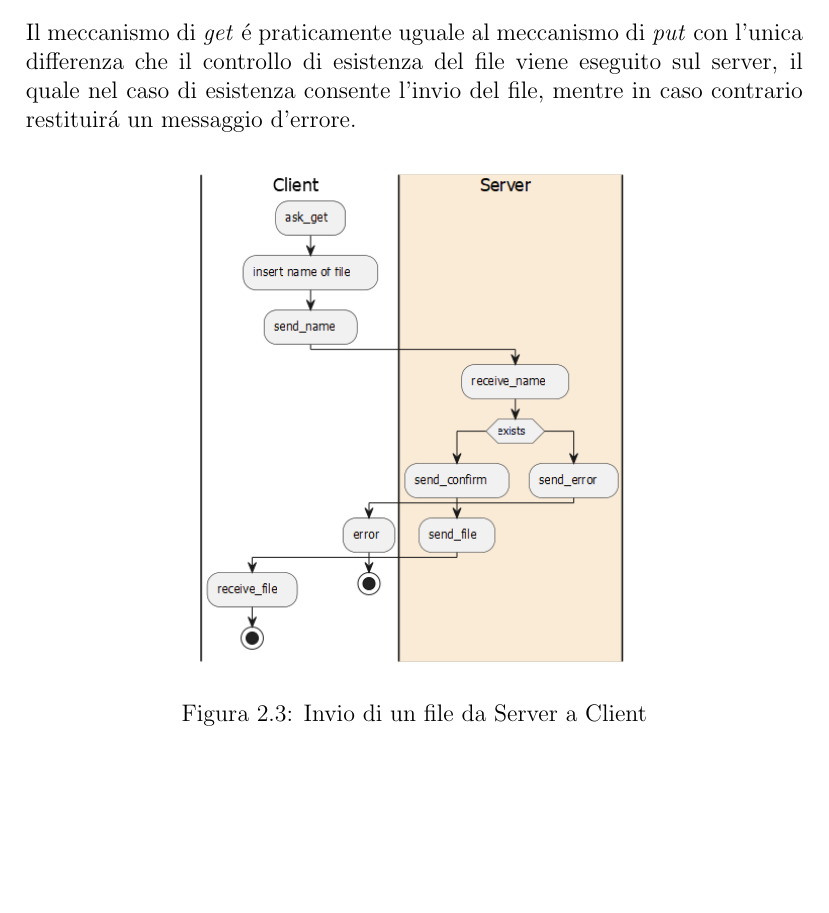
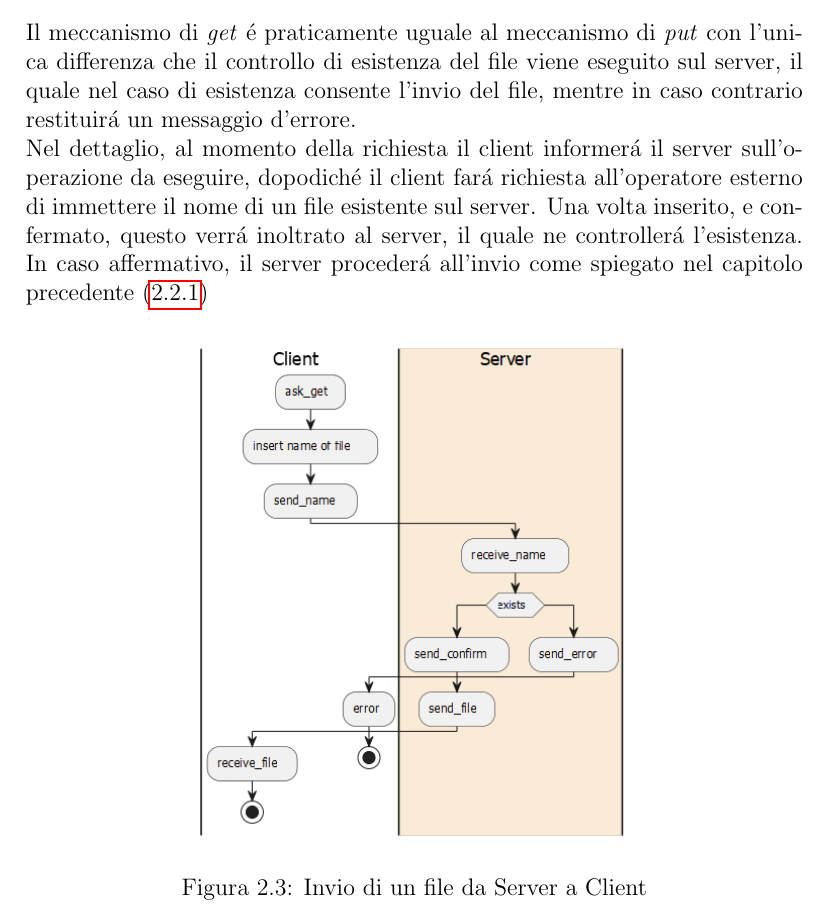
Before and after one commit to MicheleMontesi/CS-118, a LaTeX document (Relazione/Relazione.tex): part of page 6 of 7, cut so that both start at the same text, the shorter picture padded with empty space. Compiled offline with pdfLaTeX.

Commit message:
updated report

```diff
--- a/Relazione/Relazione.tex
+++ b/Relazione/Relazione.tex
@@ -83,6 +83,12 @@ Il server quando leggerá questa stringa tra i bytes ricevuti, interromperá la
 Il meccanismo di \emph{get} é praticamente uguale al meccanismo di \emph{put} con l'unica differenza
 che il controllo di esistenza del file viene eseguito sul server, il quale nel caso di esistenza
 consente l'invio del file, mentre in caso contrario restituirá un messaggio d'errore.
+\\
+Nel dettaglio, al momento della richiesta il client informerá il server sull'operazione da eseguire,
+dopodiché il client fará richiesta all'operatore esterno di immettere il nome di un file esistente sul server.
+Una volta inserito, e confermato, questo verrá inoltrato al server, il quale ne controllerá l'esistenza.
+In caso affermativo, il server procederá all'invio come spiegato nel capitolo precedente (\ref{clientToServer})
+
 
 \begin{figure}[H]
     \centering
```
Also changed, not shown: Relazione/Relazione.pdf, Relazione/Relazione.tex (2 more changed lines).
